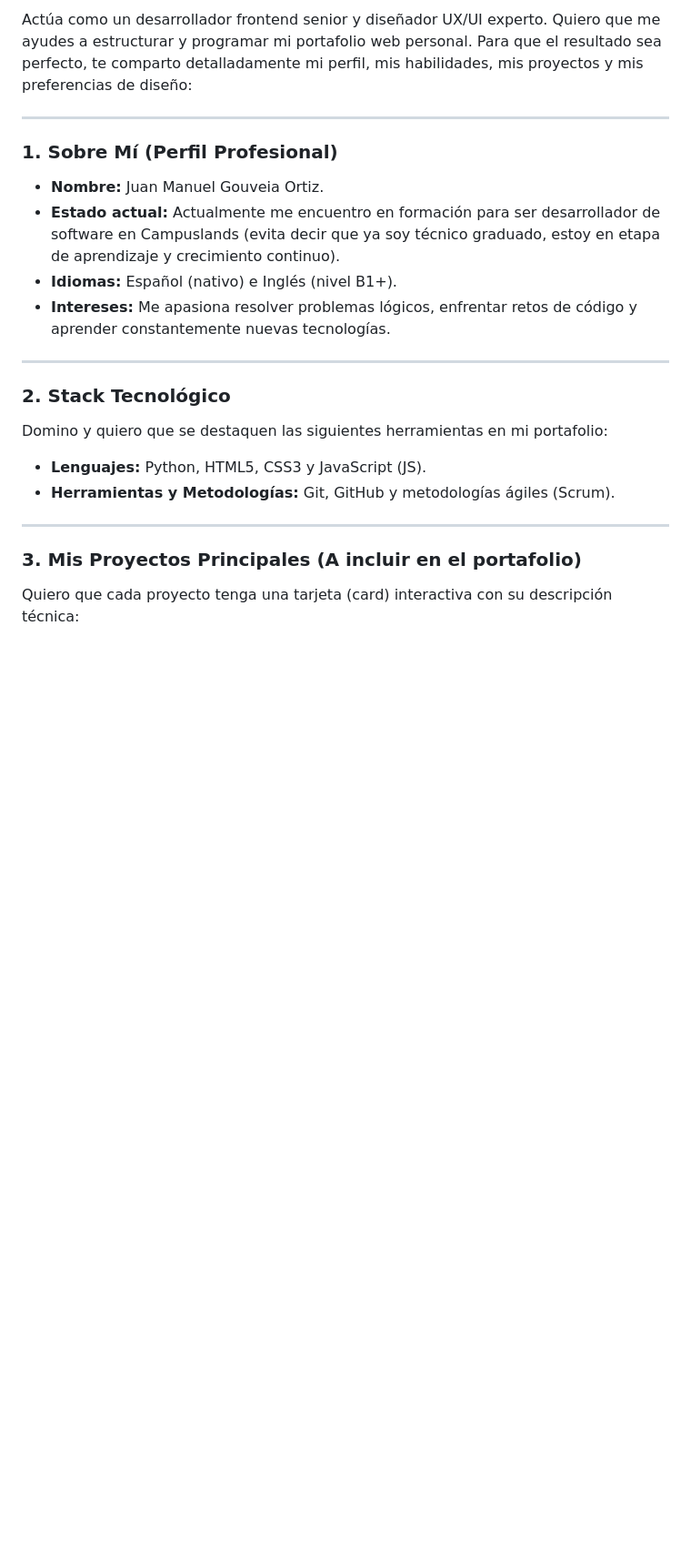
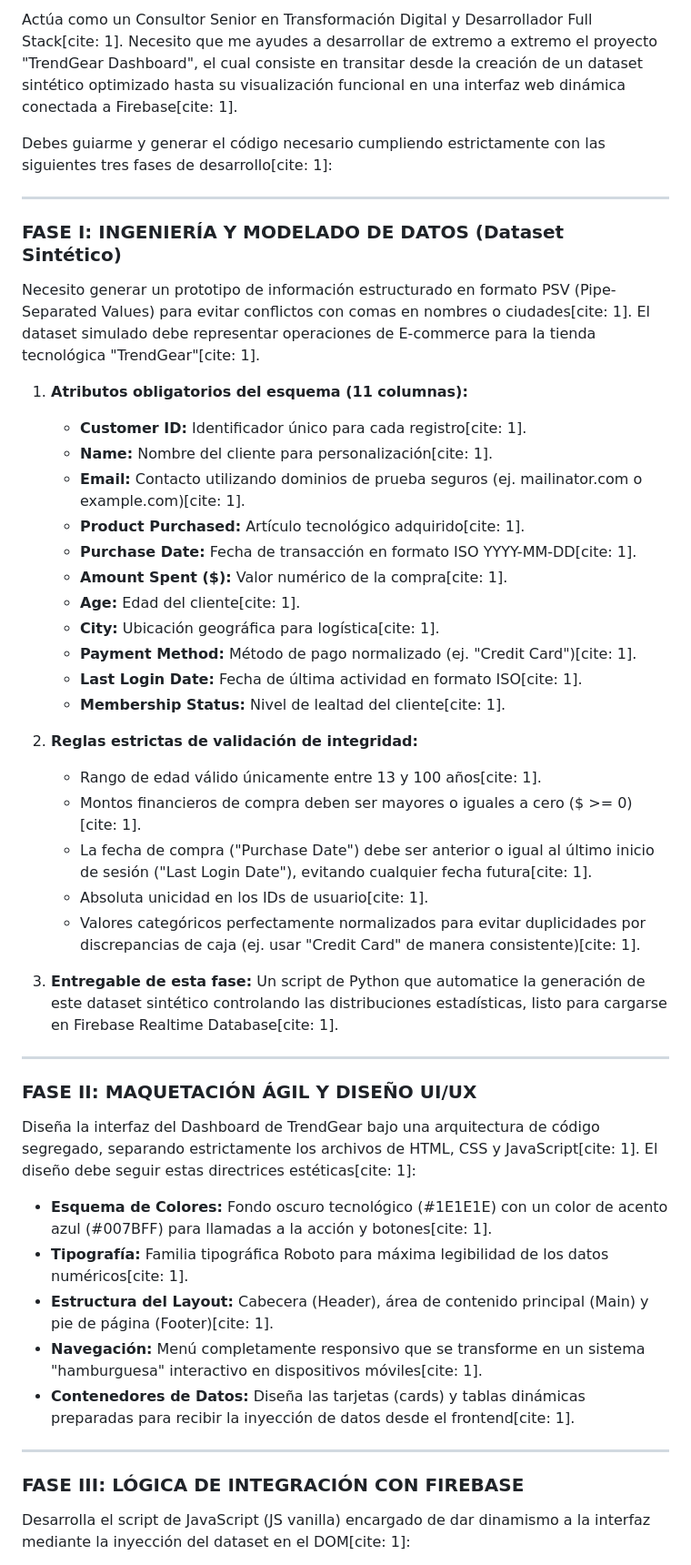
Before and after one commit to Seveck/TrendGear-Dashboard, a Markdown page: readme.md, the part around one of its changes. Shown at 91% size. Drawn GitHub-style; blank space fills up the shorter version.

```diff
--- a/readme.md
+++ b/readme.md
@@ -1,22 +1,47 @@
-Actúa como un desarrollador frontend senior y diseñador UX/UI experto. Quiero que me ayudes a estructurar y programar mi portafolio web personal. Para que el resultado sea perfecto, te comparto detalladamente mi perfil, mis habilidades, mis proyectos y mis preferencias de diseño:
+Actúa como un Consultor Senior en Transformación Digital y Desarrollador Full Stack[cite: 1]. Necesito que me ayudes a desarrollar de extremo a extremo el proyecto "TrendGear Dashboard", el cual consiste en transitar desde la creación de un dataset sintético optimizado hasta su visualización funcional en una interfaz web dinámica conectada a Firebase[cite: 1].
+
+Debes guiarme y generar el código necesario cumpliendo estrictamente con las siguientes tres fases de desarrollo[cite: 1]:
 
 ---
 
-### 1. Sobre Mí (Perfil Profesional)
-*   **Nombre:** Juan Manuel Gouveia Ortiz.
-*   **Estado actual:** Actualmente me encuentro en formación para ser desarrollador de software en Campuslands (evita decir que ya soy técnico graduado, estoy en etapa de aprendizaje y crecimiento continuo).
-*   **Idiomas:** Español (nativo) e Inglés (nivel B1+).
-*   **Intereses:** Me apasiona resolver problemas lógicos, enfrentar retos de código y aprender constantemente nuevas tecnologías.
+### FASE I: INGENIERÍA Y MODELADO DE DATOS (Dataset Sintético)
+Necesito generar un prototipo de información estructurado en formato PSV (Pipe-Separated Values) para evitar conflictos con comas en nombres o ciudades[cite: 1]. El dataset simulado debe representar operaciones de E-commerce para la tienda tecnológica "TrendGear"[cite: 1].
+
+1.  **Atributos obligatorios del esquema (11 columnas):**
+    *   **Customer ID:** Identificador único para cada registro[cite: 1].
+    *   **Name:** Nombre del cliente para personalización[cite: 1].
+    *   **Email:** Contacto utilizando dominios de prueba seguros (ej. mailinator.com o example.com)[cite: 1].
+    *   **Product Purchased:** Artículo tecnológico adquirido[cite: 1].
+    *   **Purchase Date:** Fecha de transacción en formato ISO YYYY-MM-DD[cite: 1].
+    *   **Amount Spent ($):** Valor numérico de la compra[cite: 1].
+    *   **Age:** Edad del cliente[cite: 1].
+    *   **City:** Ubicación geográfica para logística[cite: 1].
+    *   **Payment Method:** Método de pago normalizado (ej. "Credit Card")[cite: 1].
+    *   **Last Login Date:** Fecha de última actividad en formato ISO[cite: 1].
+    *   **Membership Status:** Nivel de lealtad del cliente[cite: 1].
+
+2.  **Reglas estrictas de validación de integridad:**
+    *   Rango de edad válido únicamente entre 13 y 100 años[cite: 1].
+    *   Montos financieros de compra deben ser mayores o iguales a cero ($ >= 0)[cite: 1].
+    *   La fecha de compra ("Purchase Date") debe ser anterior o igual al último inicio de sesión ("Last Login Date"), evitando cualquier fecha futura[cite: 1].
+    *   Absoluta unicidad en los IDs de usuario[cite: 1].
+    *   Valores categóricos perfectamente normalizados para evitar duplicidades por discrepancias de caja (ej. usar "Credit Card" de manera consistente)[cite: 1].
+
+3.  **Entregable de esta fase:** Un script de Python que automatice la generación de este dataset sintético controlando las distribuciones estadísticas, listo para cargarse en Firebase Realtime Database[cite: 1].
 
 ---
 
-### 2. Stack Tecnológico
-Domino y quiero que se destaquen las siguientes herramientas en mi portafolio:
-*   **Lenguajes:** Python, HTML5, CSS3 y JavaScript (JS).
-*   **Herramientas y Metodologías:** Git, GitHub y metodologías ágiles (Scrum).
+### FASE II: MAQUETACIÓN ÁGIL Y DISEÑO UI/UX
+Diseña la interfaz del Dashboard de TrendGear bajo una arquitectura de código segregado, separando estrictamente los archivos de HTML, CSS y JavaScript[cite: 1]. El diseño debe seguir estas directrices estéticas[cite: 1]:
+
+*   **Esquema de Colores:** Fondo oscuro tecnológico (#1E1E1E) con un color de acento azul (#007BFF) para llamadas a la acción y botones[cite: 1].
+*   **Tipografía:** Familia tipográfica Roboto para máxima legibilidad de los datos numéricos[cite: 1].
+*   **Estructura del Layout:** Cabecera (Header), área de contenido principal (Main) y pie de página (Footer)[cite: 1].
+*   **Navegación:** Menú completamente responsivo que se transforme en un sistema "hamburguesa" interactivo en dispositivos móviles[cite: 1].
+*   **Contenedores de Datos:** Diseña las tarjetas (cards) y tablas dinámicas preparadas para recibir la inyección de datos desde el frontend[cite: 1].
 
 ---
 
-### 3. Mis Proyectos Principales (A incluir en el portafolio)
-Quiero que cada proyecto tenga una tarjeta (card) interactiva con su descripción técnica:
+### FASE III: LÓGICA DE INTEGRACIÓN CON FIREBASE
+Desarrolla el script de JavaScript (JS vanilla) encargado de dar dinamismo a la interfaz mediante la inyección del dataset en el DOM[cite: 1]:
 
```
Also changed, not shown: other parts of readme.md (+8 -25 lines).
